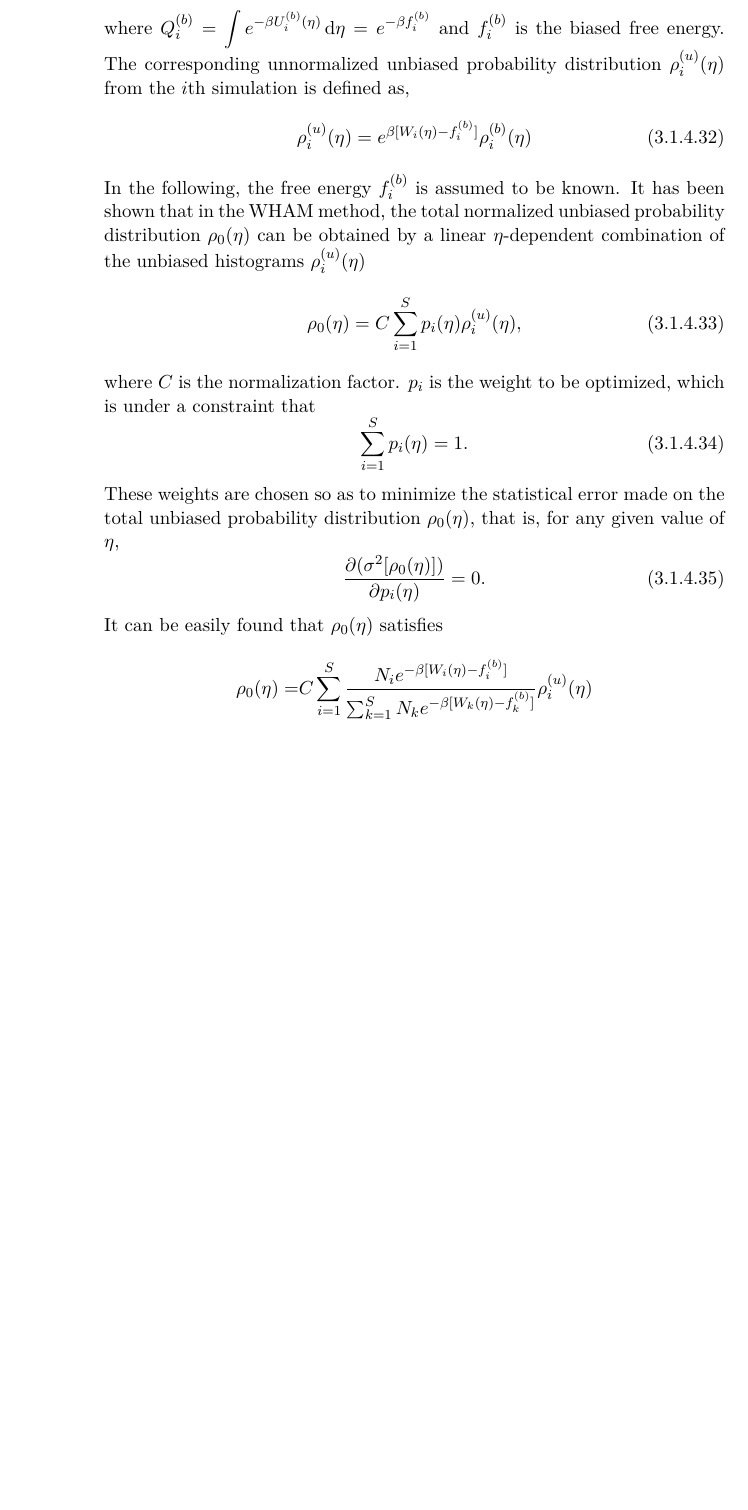
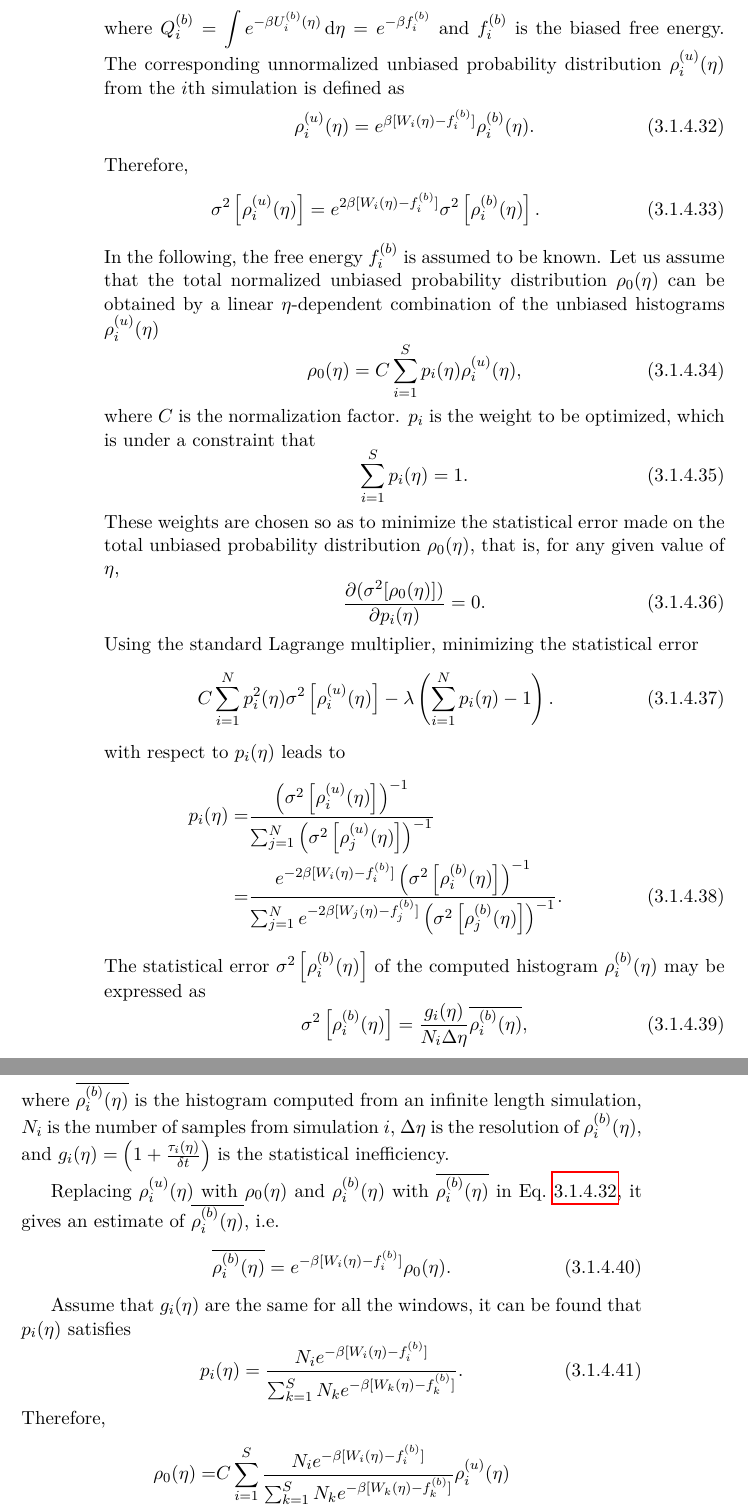
Before and after one commit to samuelymei/freeenergy, a LaTeX thesis (freeenergy.tex, which reads chapters/WHAM.tex): part of page 96 of 203 before the commit and two parts of pages 96 and 97 of 205 after it, the two joined at a grey line, cut so that both start at the same text, the shorter picture padded with empty space. The pictures show the PDF file freeenergy.pdf that the author committed with the source.

Commit message:
2nd part of WHAM updated with more steps presented

```diff
--- a/chapters/WHAM.tex
+++ b/chapters/WHAM.tex
@@ -214,13 +214,18 @@ where $W_{i}(\eta(\textbf{x}))$ is the biasing potential added on the reaction c
 \label{Eq:FEM:WHAM:bias}
 \end{equation}
 where $Q_{i}^{(b)}=\displaystyle\int e^{-\beta U_{i}^{(b)}(\eta)} \diff\eta = e^{-\beta f_{i}^{(b)}}$ and $f_{i}^{(b)}$ is the biased free energy.
-The corresponding unnormalized unbiased probability distribution $\rho_{i}^{(u)}(\eta)$ from the $i$th simulation is defined as,
+The corresponding unnormalized unbiased probability distribution $\rho_{i}^{(u)}(\eta)$ from the $i$th simulation is defined as
 \begin{align}
-\rho_{i}^{(u)}(\eta) = e^{\beta[W_{i}(\eta)-f_{i}^{(b)}]}\rho_{i}^{(b)}(\eta)
+\rho_{i}^{(u)}(\eta) = e^{\beta[W_{i}(\eta)-f_{i}^{(b)}]}\rho_{i}^{(b)}(\eta).
 \label{Eq:FEM:WHAM:unbias}
 \end{align}
+Therefore,
+\begin{equation}
+	\sigma^2\left[\rho_{i}^{(u)}(\eta)\right] = e^{2\beta[W_{i}(\eta)-f_{i}^{(b)}]}\sigma^2\left[\rho_{i}^{(b)}(\eta)\right].
+	\label{Eq:FEM:WHAM:unbias_var2}
+\end{equation}
 In the following, the free energy $f_{i}^{(b)}$ is assumed to be known.
-It has been shown that in the WHAM method, the total normalized unbiased probability distribution $\rho_{0}(\eta)$ can be obtained by a linear $\eta$-dependent combination of the unbiased histograms $\rho_{i}^{(u)}(\eta)$
+Let us assume that the total normalized unbiased probability distribution $\rho_{0}(\eta)$ can be obtained by a linear $\eta$-dependent combination of the unbiased histograms $\rho_{i}^{(u)}(\eta)$
 \begin{equation}
 \rho_{0}(\eta)=C\sum_{i=1}^{S}p_{i}(\eta)\rho_{i}^{(u)}(\eta),
 \label{Eq:FEM:WHAM:unbias0}
@@ -235,7 +240,31 @@ These weights are chosen so as to minimize the statistical error made on the tot
 \frac{\partial(\sigma^2[\rho_{0}(\eta)])}{\partial p_{i}(\eta)}=0.
 \label{Eq:FEM:WHAM:partialp}
 \end{equation}
-It can be easily found that $\rho_{0}(\eta)$ satisfies
+Using the standard Lagrange multiplier, minimizing the statistical error
+\begin{equation}
+	C\sum_{i=1}^N p_i^2(\eta) \sigma^2\left[\rho_i^{(u)}(\eta)\right]-\lambda\left(\sum_{i=1}^N p_i(\eta)-1\right).
+\end{equation}
+with respect to $p_i(\eta)$ leads to
+\begin{align}
+	p_i(\eta)=&\frac{\left(\sigma^2\left[\rho_i^{(u)}(\eta)\right]\right)^{-1}}{\sum_{j=1}^N \left(\sigma^2\left[\rho_j^{(u)}(\eta)\right]\right)^{-1}}\notag\\
+	              =&\frac{e^{-2\beta[W_{i}(\eta)-f_{i}^{(b)}]}\left(\sigma^2\left[\rho_{i}^{(b)}(\eta)\right]\right)^{-1}}{\sum_{j=1}^N e^{-2\beta[W_{j}(\eta)-f_{j}^{(b)}]}\left(\sigma^2\left[\rho_{j}^{(b)}(\eta)\right]\right)^{-1}}.
+\end{align}
+The statistical error $\sigma^2\left[\rho_{i}^{(b)}(\eta)\right]$ of the computed histogram $\rho_{i}^{(b)}(\eta)$ may be expressed as
+\begin{equation}
+	\sigma^2\left[\rho_{i}^{(b)}(\eta)\right]=\frac{g_i(\eta)}{N_i\Delta \eta}\overline{\rho_{i}^{(b)}(\eta)},
+\end{equation}
+where $\overline{\rho_{i}^{(b)}(\eta)}$ is the histogram computed from an infinite length simulation, $N_i$ is the number of samples from simulation $i$, $\Delta \eta$ is the resolution of $\rho_{i}^{(b)}(\eta)$, and $g_i(\eta)=\left(1+\frac{\tau_i(\eta)}{\delta t}\right)$ is the statistical inefficiency.
+
+Replacing $\rho_i^{(u)}(\eta)$ with $\rho_0(\eta)$ and $\rho_i^{(b)}(\eta)$ with $\overline{\rho_i^{(b)}(\eta)}$ in Eq.~\ref{Eq:FEM:WHAM:unbias}, it gives an estimate of $\overline{\rho_i^{(b)}(\eta)}$, i.e.
+\begin{equation}
+	\overline{\rho_i^{(b)}(\eta)}=  e^{-\beta[W_{i}(\eta)-f_{i}^{(b)}]}\rho_0(\eta).
+\end{equation}
+
+Assume that $g_i(\eta)$ are the same for all the windows, it can be found that $p_i(\eta)$ satisfies
+\begin{equation}
+	p_i(\eta)=\frac{N_{i}e^{-\beta[W_{i}(\eta)-f_{i}^{(b)}]}}{\sum_{k=1}^{S}N_{k}e^{-\beta[W_{k}(\eta)-f_{k}^{(b)}]}}.
+\end{equation}
+Therefore,
 \begin{align}
 \rho_{0}(\eta) = & C\sum_{i=1}^{S}\frac{N_{i}e^{-\beta[W_{i}(\eta)-f_{i}^{(b)}]}}{\sum_{k=1}^{S}N_{k}e^{-\beta[W_{k}(\eta)-f_{k}^{(b)}]}}\rho_{i}^{(u)}(\eta) \notag\\
 = & C\sum_{i=1}^{S}\frac{N_{i}}{\sum_{k=1}^{S}N_{k}e^{-\beta[W_{k}(\eta)-f_{k}^{(b)}]}}\rho_{i}^{(b)}(\eta) \notag\\
```
Also changed, not shown: freeenergy.pdf.
